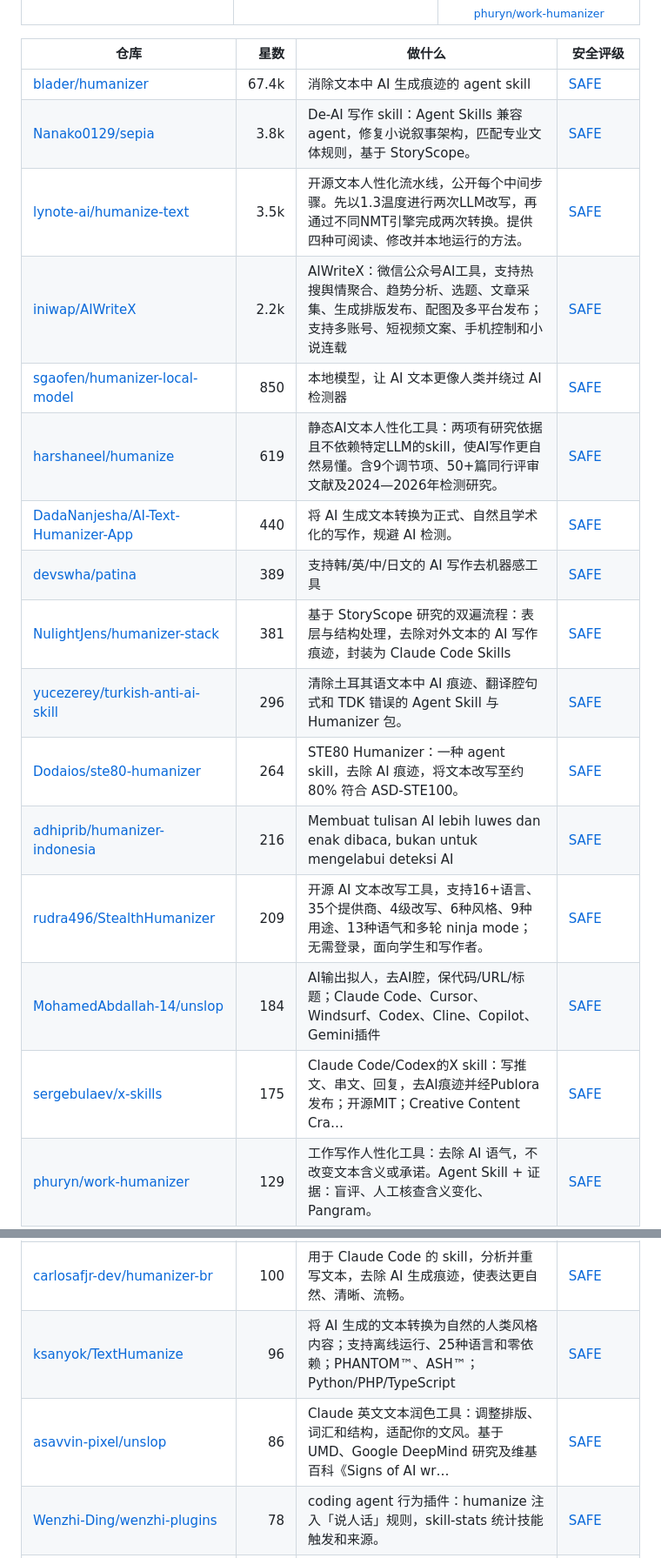
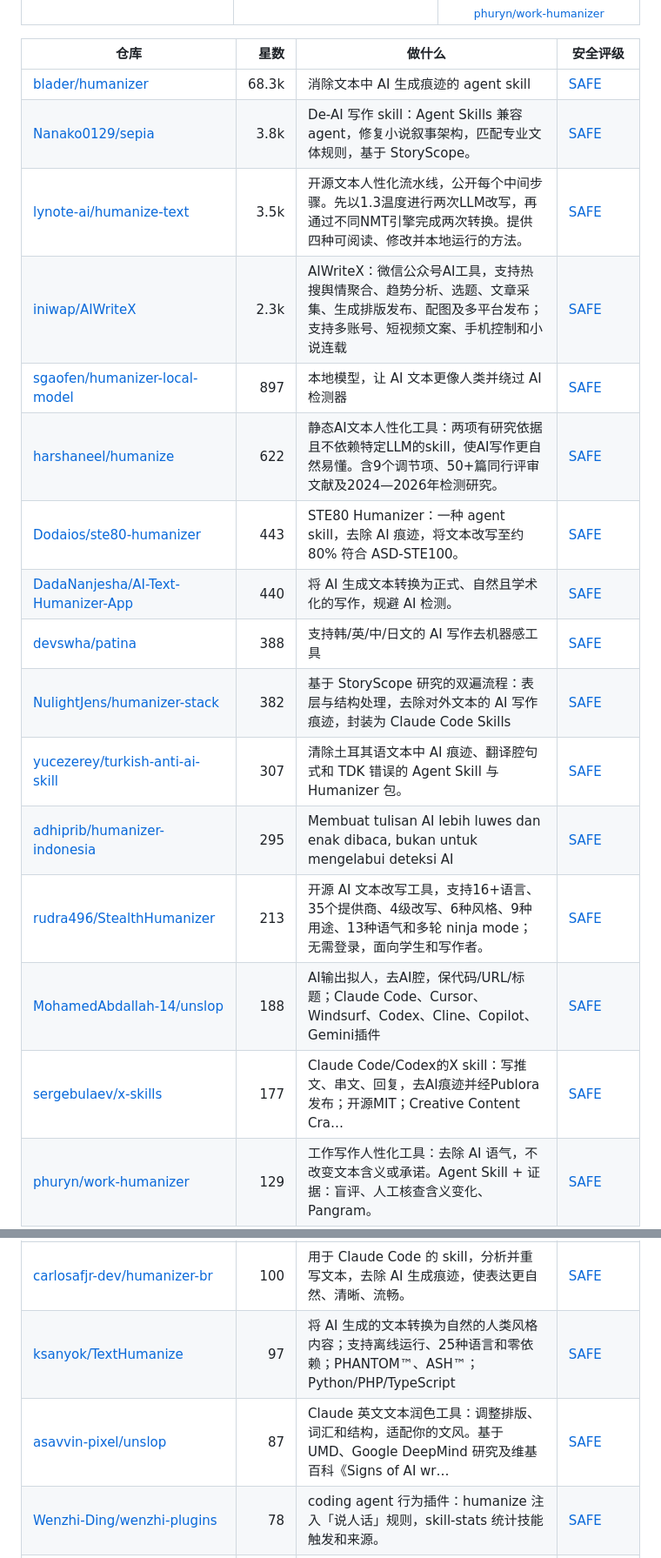
Before and after one commit to zhuyansen/awesome-humanizer-skills, a Markdown page: README.zh-CN.md, 2 parts joined by grey strips. Shown at 87% size. Drawn GitHub-style.

```diff
--- a/README.zh-CN.md
+++ b/README.zh-CN.md
@@ -170,27 +170,27 @@
 
 | 仓库 | 星数 | 做什么 | 安全评级 |
 |---|---:|---|---|
-| [blader/humanizer](https://github.com/blader/humanizer) | 67.4k | 消除文本中 AI 生成痕迹的 agent skill | [SAFE](https://agentskillshub.top/skill/blader/humanizer/) |
+| [blader/humanizer](https://github.com/blader/humanizer) | 68.3k | 消除文本中 AI 生成痕迹的 agent skill | [SAFE](https://agentskillshub.top/skill/blader/humanizer/) |
 | [Nanako0129/sepia](https://github.com/Nanako0129/sepia) | 3.8k | De-AI 写作 skill：Agent Skills 兼容 agent，修复小说叙事架构，匹配专业文体规则，基于 StoryScope。 | [SAFE](https://agentskillshub.top/skill/Nanako0129/sepia/) |
 | [lynote-ai/humanize-text](https://github.com/lynote-ai/humanize-text) | 3.5k | 开源文本人性化流水线，公开每个中间步骤。先以1.3温度进行两次LLM改写，再通过不同NMT引擎完成两次转换。提供四种可阅读、修改并本地运行的方法。 | [SAFE](https://agentskillshub.top/skill/lynote-ai/humanize-text/) |
-| [iniwap/AIWriteX](https://github.com/iniwap/AIWriteX) | 2.2k | AIWriteX：微信公众号AI工具，支持热搜舆情聚合、趋势分析、选题、文章采集、生成排版发布、配图及多平台发布；支持多账号、短视频文案、手机控制和小说连载 | [SAFE](https://agentskillshub.top/skill/iniwap/AIWriteX/) |
-| [sgaofen/humanizer-local-model](https://github.com/sgaofen/humanizer-local-model) | 850 | 本地模型，让 AI 文本更像人类并绕过 AI 检测器 | [SAFE](https://agentskillshub.top/skill/sgaofen/humanizer-local-model/) |
-| [harshaneel/humanize](https://github.com/harshaneel/humanize) | 619 | 静态AI文本人性化工具：两项有研究依据且不依赖特定LLM的skill，使AI写作更自然易懂。含9个调节项、50+篇同行评审文献及2024—2026年检测研究。 | [SAFE](https://agentskillshub.top/skill/harshaneel/humanize/) |
+| [iniwap/AIWriteX](https://github.com/iniwap/AIWriteX) | 2.3k | AIWriteX：微信公众号AI工具，支持热搜舆情聚合、趋势分析、选题、文章采集、生成排版发布、配图及多平台发布；支持多账号、短视频文案、手机控制和小说连载 | [SAFE](https://agentskillshub.top/skill/iniwap/AIWriteX/) |
+| [sgaofen/humanizer-local-model](https://github.com/sgaofen/humanizer-local-model) | 897 | 本地模型，让 AI 文本更像人类并绕过 AI 检测器 | [SAFE](https://agentskillshub.top/skill/sgaofen/humanizer-local-model/) |
+| [harshaneel/humanize](https://github.com/harshaneel/humanize) | 622 | 静态AI文本人性化工具：两项有研究依据且不依赖特定LLM的skill，使AI写作更自然易懂。含9个调节项、50+篇同行评审文献及2024—2026年检测研究。 | [SAFE](https://agentskillshub.top/skill/harshaneel/humanize/) |
+| [Dodaios/ste80-humanizer](https://github.com/Dodaios/ste80-humanizer) | 443 | STE80 Humanizer：一种 agent skill，去除 AI 痕迹，将文本改写至约 80% 符合 ASD-STE100。 | [SAFE](https://agentskillshub.top/skill/Dodaios/ste80-humanizer/) |
 | [DadaNanjesha/AI-Text-Humanizer-App](https://github.com/DadaNanjesha/AI-Text-Humanizer-App) | 440 | 将 AI 生成文本转换为正式、自然且学术化的写作，规避 AI 检测。 | [SAFE](https://agentskillshub.top/skill/DadaNanjesha/AI-Text-Humanizer-App/) |
-| [devswha/patina](https://github.com/devswha/patina) | 389 | 支持韩/英/中/日文的 AI 写作去机器感工具 | [SAFE](https://agentskillshub.top/skill/devswha/patina/) |
-| [NulightJens/humanizer-stack](https://github.com/NulightJens/humanizer-stack) | 381 | 基于 StoryScope 研究的双遍流程：表层与结构处理，去除对外文本的 AI 写作痕迹，封装为 Claude Code Skills | [SAFE](https://agentskillshub.top/skill/NulightJens/humanizer-stack/) |
-| [yucezerey/turkish-anti-ai-skill](https://github.com/yucezerey/turkish-anti-ai-skill) | 296 | 清除土耳其语文本中 AI 痕迹、翻译腔句式和 TDK 错误的 Agent Skill 与 Humanizer 包。 | [SAFE](https://agentskillshub.top/skill/yucezerey/turkish-anti-ai-skill/) |
-| [Dodaios/ste80-humanizer](https://github.com/Dodaios/ste80-humanizer) | 264 | STE80 Humanizer：一种 agent skill，去除 AI 痕迹，将文本改写至约 80% 符合 ASD-STE100。 | [SAFE](https://agentskillshub.top/skill/Dodaios/ste80-humanizer/) |
-| [adhiprib/humanizer-indonesia](https://github.com/adhiprib/humanizer-indonesia) | 216 | Membuat tulisan AI lebih luwes dan enak dibaca, bukan untuk mengelabui deteksi AI | [SAFE](https://agentskillshub.top/skill/adhiprib/humanizer-indonesia/) |
-| [rudra496/StealthHumanizer](https://github.com/rudra496/StealthHumanizer) | 209 | 开源 AI 文本改写工具，支持16+语言、35个提供商、4级改写、6种风格、9种用途、13种语气和多轮 ninja mode；无需登录，面向学生和写作者。 | [SAFE](https://agentskillshub.top/skill/rudra496/StealthHumanizer/) |
-| [MohamedAbdallah-14/unslop](https://github.com/MohamedAbdallah-14/unslop) | 184 | AI输出拟人，去AI腔，保代码/URL/标题；Claude Code、Cursor、Windsurf、Codex、Cline、Copilot、Gemini插件 | [SAFE](https://agentskillshub.top/skill/MohamedAbdallah-14/unslop/) |
-| [sergebulaev/x-skills](https://github.com/sergebulaev/x-skills) | 175 | Claude Code/Codex的X skill：写推文、串文、回复，去AI痕迹并经Publora发布；开源MIT；Creative Content Cra… | [SAFE](https://agentskillshub.top/skill/sergebulaev/x-skills/) |
+| [devswha/patina](https://github.com/devswha/patina) | 388 | 支持韩/英/中/日文的 AI 写作去机器感工具 | [SAFE](https://agentskillshub.top/skill/devswha/patina/) |
+| [NulightJens/humanizer-stack](https://github.com/NulightJens/humanizer-stack) | 382 | 基于 StoryScope 研究的双遍流程：表层与结构处理，去除对外文本的 AI 写作痕迹，封装为 Claude Code Skills | [SAFE](https://agentskillshub.top/skill/NulightJens/humanizer-stack/) |
+| [yucezerey/turkish-anti-ai-skill](https://github.com/yucezerey/turkish-anti-ai-skill) | 307 | 清除土耳其语文本中 AI 痕迹、翻译腔句式和 TDK 错误的 Agent Skill 与 Humanizer 包。 | [SAFE](https://agentskillshub.top/skill/yucezerey/turkish-anti-ai-skill/) |
+| [adhiprib/humanizer-indonesia](https://github.com/adhiprib/humanizer-indonesia) | 295 | Membuat tulisan AI lebih luwes dan enak dibaca, bukan untuk mengelabui deteksi AI | [SAFE](https://agentskillshub.top/skill/adhiprib/humanizer-indonesia/) |
+| [rudra496/StealthHumanizer](https://github.com/rudra496/StealthHumanizer) | 213 | 开源 AI 文本改写工具，支持16+语言、35个提供商、4级改写、6种风格、9种用途、13种语气和多轮 ninja mode；无需登录，面向学生和写作者。 | [SAFE](https://agentskillshub.top/skill/rudra496/StealthHumanizer/) |
+| [MohamedAbdallah-14/unslop](https://github.com/MohamedAbdallah-14/unslop) | 188 | AI输出拟人，去AI腔，保代码/URL/标题；Claude Code、Cursor、Windsurf、Codex、Cline、Copilot、Gemini插件 | [SAFE](https://agentskillshub.top/skill/MohamedAbdallah-14/unslop/) |
+| [sergebulaev/x-skills](https://github.com/sergebulaev/x-skills) | 177 | Claude Code/Codex的X skill：写推文、串文、回复，去AI痕迹并经Publora发布；开源MIT；Creative Content Cra… | [SAFE](https://agentskillshub.top/skill/sergebulaev/x-skills/) |
 | [phuryn/work-humanizer](https://github.com/phuryn/work-humanizer) | 129 | 工作写作人性化工具：去除 AI 语气，不改变文本含义或承诺。Agent Skill + 证据：盲评、人工核查含义变化、Pangram。 | [SAFE](https://agentskillshub.top/skill/phuryn/work-humanizer/) |
 | [ehmo/slopkit](https://github.com/ehmo/slopkit) | 113 | AI agent 的反低质内容 skills：slopbeth 清理已发布文案，slopgent 清理对话。 | [SAFE](https://agentskillshub.top/skill/ehmo/slopkit/) |
 | [bushrabeg/turkce-humanizer](https://github.com/bushrabeg/turkce-humanizer) | 101 | 去除土耳其语文本中 AI 写作痕迹的 Claude skill，使其更自然。 | [SAFE](https://agentskillshub.top/skill/bushrabeg/turkce-humanizer/) |
 | [carlosafjr-dev/humanizer-br](https://github.com/carlosafjr-dev/humanizer-br) | 100 | 用于 Claude Code 的 skill，分析并重写文本，去除 AI 生成痕迹，使表达更自然、清晰、流畅。 | [SAFE](https://agentskillshub.top/skill/carlosafjr-dev/humanizer-br/) |
-| [ksanyok/TextHumanize](https://github.com/ksanyok/TextHumanize) | 96 | 将 AI 生成的文本转换为自然的人类风格内容；支持离线运行、25种语言和零依赖；PHANTOM™、ASH™；Python/PHP/TypeScript | [SAFE](https://agentskillshub.top/skill/ksanyok/TextHumanize/) |
-| [asavvin-pixel/unslop](https://github.com/asavvin-pixel/unslop) | 86 | Claude 英文文本润色工具：调整排版、词汇和结构，适配你的文风。基于 UMD、Google DeepMind 研究及维基百科《Signs of AI wr… | [SAFE](https://agentskillshub.top/skill/asavvin-pixel/unslop/) |
+| [ksanyok/TextHumanize](https://github.com/ksanyok/TextHumanize) | 97 | 将 AI 生成的文本转换为自然的人类风格内容；支持离线运行、25种语言和零依赖；PHANTOM™、ASH™；Python/PHP/TypeScript | [SAFE](https://agentskillshub.top/skill/ksanyok/TextHumanize/) |
+| [asavvin-pixel/unslop](https://github.com/asavvin-pixel/unslop) | 87 | Claude 英文文本润色工具：调整排版、词汇和结构，适配你的文风。基于 UMD、Google DeepMind 研究及维基百科《Signs of AI wr… | [SAFE](https://agentskillshub.top/skill/asavvin-pixel/unslop/) |
 | [Wenzhi-Ding/wenzhi-plugins](https://github.com/Wenzhi-Ding/wenzhi-plugins) | 78 | coding agent 行为插件：humanize 注入「说人话」规则，skill-stats 统计技能触发和来源。 | [SAFE](https://agentskillshub.top/skill/Wenzhi-Ding/wenzhi-plugins/) |
 | [IT-Shelter-Labs/Shelter-Humanizer](https://github.com/IT-Shelter-Labs/Shelter-Humanizer) | 65 | AI-assisted text editor for Windows with local LLM support, text rewriting, style improvement and Unicode cleanup. | [SAFE](https://agentskillshub.top/skill/IT-Shelter-Labs/Shelter-Humanizer/) |
 | [sanjaysah101/humanize-ai](https://github.com/sanjaysah101/humanize-ai) | 65 | 利用自然语言处理技术和数学模型，将 AI 生成文本转换为自然内容的系统。 | [SAFE](https://agentskillshub.top/skill/sanjaysah101/humanize-ai/) |
```
Also changed, not shown: other parts of README.zh-CN.md (+70 -70 lines), README.md (+84 -84 lines), assets/previews/NOTICE.md (+1 -0 lines), assets/previews/LearnPrompt__vibecoding-humanizer.jpg (added), 2 other files.
